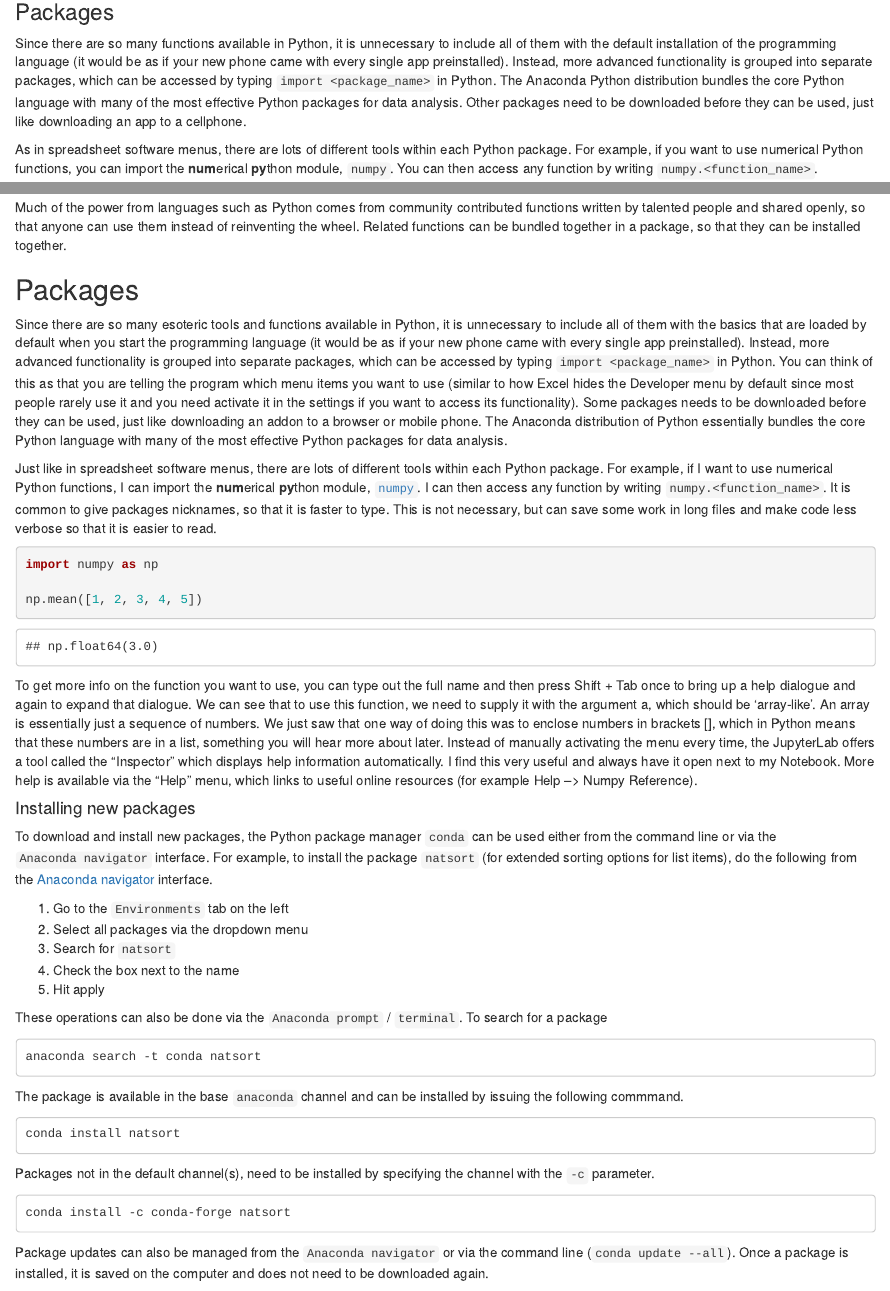
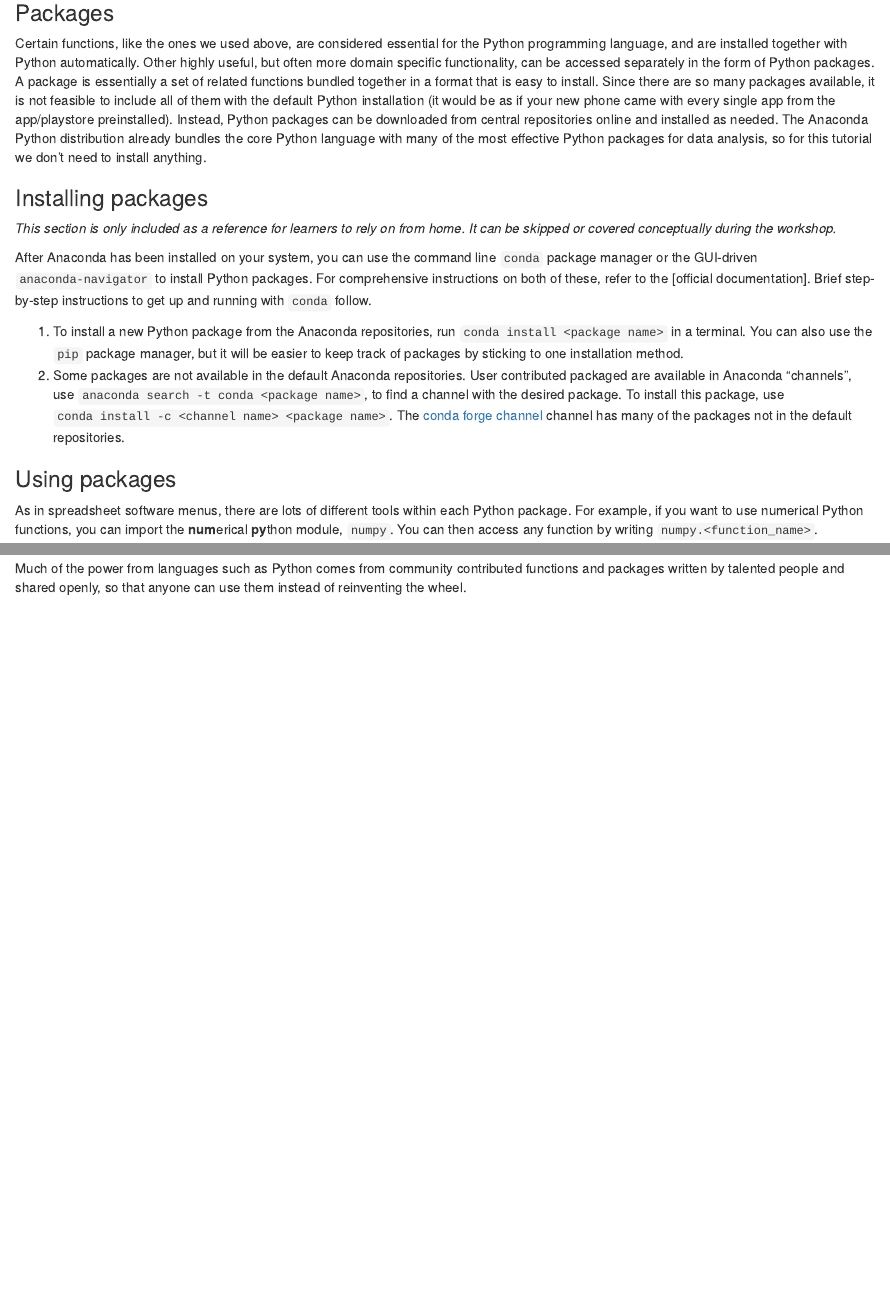
Before and after one commit to UofTCoders/workshops-dc-py, an R Markdown document (notebooks/rmd/1-programmatic-data-analyses.Rmd): the page in a window 1100 px wide, from 4130 px down before the commit and from 8760 px down after it, so that both start at the same text, and a second part further down, joined at a grey line. Rendered offline with R 4.5, knitr and Pandoc, with nearby package versions; some code elsewhere in the file could not run offline.

Commit message:
Move package sections

````diff
--- a/notebooks/rmd/1-programmatic-data-analyses.Rmd
+++ b/notebooks/rmd/1-programmatic-data-analyses.Rmd
@@ -406,26 +406,3 @@ to show the available options,
 more on that later.
 
 
-### Packages
-
-Since there are so many functions available in Python,
-it is unnecessary to include all of them with the default installation of the programming language
-(it would be as if your new phone came with every single app preinstalled).
-Instead,
-more advanced functionality is grouped into separate packages,
-which can be accessed by typing `import <package_name>` in Python.
-The Anaconda Python distribution bundles the core Python language
-with many of the most effective Python packages for data analysis.
-Other packages need to be downloaded before they can be used,
-just like downloading an app to a cellphone.
-
-As in spreadsheet software menus,
-there are lots of different tools within each Python package.
-For example,
-if you want to use numerical Python functions,
-you can import the **num**erical **py**thon module,
-`numpy`.
-You can then access any function by writing `numpy.<function_name>`.
-<!-- #endregion -->
-
-```{python}
@@ -777,3 +704,61 @@ b
 
 The output from `type()` is formatted slightly differently when it is printed.
 
+### Packages
+
+Certain functions,
+like the ones we used above,
+are considered essential for the Python programming language,
+and are installed together with Python automatically.
+Other highly useful,
+but often more domain specific functionality,
+can be accessed separately in the form of Python packages.
+A package is essentially a set of related functions bundled together
+in a format that is easy to install.
+Since there are so many packages available,
+it is not feasible to include all of them with the default Python installation
+(it would be as if your new phone came with every single app from the app/playstore preinstalled).
+Instead,
+Python packages can be downloaded from central repositories online and installed as needed.
+The Anaconda Python distribution already bundles the core Python language
+with many of the most effective Python packages for data analysis,
+so for this tutorial we don't need to install anything.
+
+### Installing packages
+
+*This section is only included as a reference for learners to rely on from home.
+It can be skipped or covered conceptually during the workshop.*
+
+After Anaconda has been installed on your system,
+you can use the command line `conda` package manager
+or the GUI-driven `anaconda-navigator` to install Python packages.
+For comprehensive instructions on both of these,
+refer to the [official documentation].
+Brief step-by-step instructions to get up and running with `conda` follow.
+
+1. To install a new Python package from the Anaconda repositories,
+   run `conda install <package name>` in a terminal.
+   You can also use the `pip` package manager,
+   but it will be easier to keep track of packages by sticking to one installation method.
+2. Some packages are not available in the default Anaconda repositories.
+   User contributed packaged are available in Anaconda "channels",
+   use `anaconda search -t conda <package name>`,
+   to find a channel with the desired package.
+   To install this package,
+   use `conda install -c <channel name> <package name>`.
+   The [conda forge channel](https://conda-forge.github.io/) channel has many of the packages not in the default repositories.
+
+[offical documentation]: https://docs.continuum.io/anaconda/#navigator-or-conda
+
+### Using packages
+
+As in spreadsheet software menus,
+there are lots of different tools within each Python package.
+For example,
+if you want to use numerical Python functions,
+you can import the **num**erical **py**thon module,
+`numpy`.
+You can then access any function by writing `numpy.<function_name>`.
+<!-- #endregion -->
+
+```{python}
@@ -1090,61 +1125,6 @@ It is possible to inspect the source code of a function by using double `?`
 ??subtract_function
 ```
 
-Much of the power from languages such as Python comes from community contributed functions
+Much of the power from languages such as Python comes from community contributed functions and packages
 written by talented people and shared openly,
 so that anyone can use them instead of reinventing the wheel.
-Related functions can be bundled together in a package,
-so that they can be installed together.
-
-
-## Packages
-
-Since there are so many esoteric tools and functions available in Python, it is unnecessary to include all of them with the basics that are loaded by default when you start the programming language (it would be as if your new phone came with every single app preinstalled). Instead, more advanced functionality is grouped into separate packages, which can be accessed by typing `import <package_name>` in Python. You can think of this as that you are telling the program which menu items you want to use (similar to how Excel hides the Developer menu by default since most people rarely use it and you need activate it in the settings if you want to access its functionality). Some packages needs to be downloaded before they can be used, just like downloading an addon to a browser or mobile phone. The Anaconda distribution of Python essentially bundles the core Python language with many of the most effective Python packages for data analysis.
-
-Just like in spreadsheet software menus, there are lots of different tools within each Python package. For example, if I want to use numerical Python functions, I can import the **num**erical **py**thon module, [`numpy`](http://www.numpy.org/). I can then access any function by writing `numpy.<function_name>`. It is common to give packages nicknames, so that it is faster to type. This is not necessary, but can save some work in long files and make code less verbose so that it is easier to read.
-
-```{python}
-import numpy as np
-
-np.mean([1, 2, 3, 4, 5])
-```
-
-To get more info on the function you want to use, you can type out the full name and then press Shift + Tab once to bring up a help dialogue and again to expand that dialogue. We can see that to use this function, we need to supply it with the argument a, which should be 'array-like'. An array is essentially just a sequence of numbers. We just saw that one way of doing this was to enclose numbers in brackets [], which in Python means that these numbers are in a list, something you will hear more about later. Instead of manually activating the menu every time, the JupyterLab offers a tool called the "Inspector" which displays help information automatically. I find this very useful and always have it open next to my Notebook. More help is available via the "Help" menu, which links to useful online resources (for example Help --> Numpy Reference).
-
-
-#### Installing new packages
-
-To download and install new packages,
-the Python package manager `conda` can be used either from the command line or via the `Anaconda navigator` interface.
-For example,
-to install the package `natsort`
-(for extended sorting options for list items),
-do the following from the [Anaconda navigator] interface.
-
-[Anaconda navigator]: https://docs.anaconda.com/anaconda/navigator/tutorials/manage-packages
-
-1. Go to the `Environments` tab on the left
-2. Select all packages via the dropdown menu
-3. Search for `natsort`
-4. Check the box next to the name
-5. Hit apply
-
-These operations can also be done via the `Anaconda prompt` / `terminal`. To search for a package
-
-```
-anaconda search -t conda natsort
-```
-
-The package is available in the base `anaconda` channel and can be installed by issuing the following commmand.
-
-```
-conda install natsort
-```
-
-Packages not in the default channel(s), need to be installed by specifying the channel with the `-c` parameter.
-
-```
-conda install -c conda-forge natsort
-```
-
-Package updates can also be managed from the `Anaconda navigator` or via the command line (`conda update --all`). Once a package is installed, it is saved on the computer and does not need to be downloaded again.
````
Also changed, not shown: notebooks/rmd/1-programmatic-data-analyses.Rmd (102 more changed lines).
